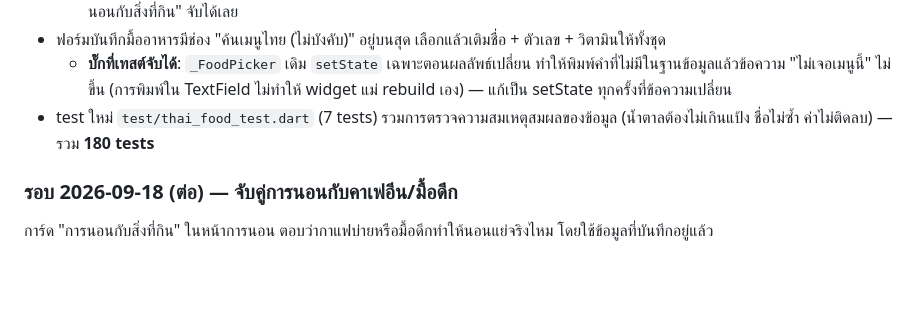
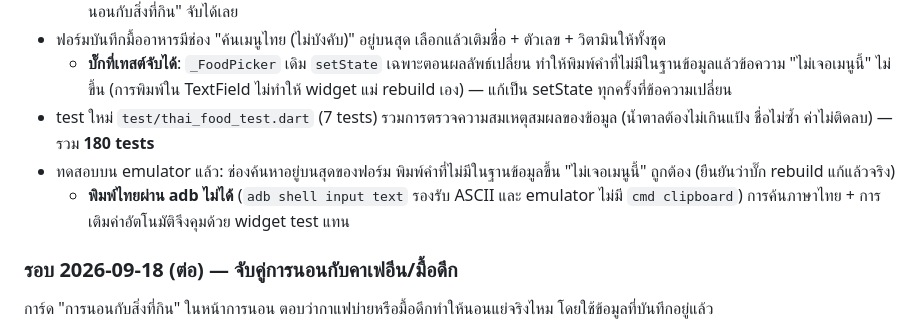
Before and after one commit to pakaneeserviceprogram-a11y/PROGRAMPLANNER, a Markdown page: HANDOFF.md, the part around the change. Drawn GitHub-style; blank space fills up the shorter version.

Commit message:
อัปเดต HANDOFF: ผลทดสอบค้นเมนูไทยบน emulator
Co-Authored-By: Claude Opus 5 <noreply@anthropic.com>
Claude-Session: https://claude.ai/code/session_019gGnQ312srrT2TZEqFgTSj

```diff
--- a/HANDOFF.md
+++ b/HANDOFF.md
@@ -17,6 +17,8 @@
 - ฟอร์มบันทึกมื้ออาหารมีช่อง "ค้นเมนูไทย (ไม่บังคับ)" อยู่บนสุด เลือกแล้วเติมชื่อ + ตัวเลข + วิตามินให้ทั้งชุด
   - **บั๊กที่เทสต์จับได้**: `_FoodPicker` เดิม `setState` เฉพาะตอนผลลัพธ์เปลี่ยน ทำให้พิมพ์คำที่ไม่มีในฐานข้อมูลแล้วข้อความ "ไม่เจอเมนูนี้" ไม่ขึ้น (การพิมพ์ใน TextField ไม่ทำให้ widget แม่ rebuild เอง) — แก้เป็น setState ทุกครั้งที่ข้อความเปลี่ยน
 - test ใหม่ `test/thai_food_test.dart` (7 tests) รวมการตรวจความสมเหตุสมผลของข้อมูล (น้ำตาลต้องไม่เกินแป้ง ชื่อไม่ซ้ำ ค่าไม่ติดลบ) — รวม **180 tests**
+- ทดสอบบน emulator แล้ว: ช่องค้นหาอยู่บนสุดของฟอร์ม พิมพ์คำที่ไม่มีในฐานข้อมูลขึ้น "ไม่เจอเมนูนี้" ถูกต้อง (ยืนยันว่าบั๊ก rebuild แก้แล้วจริง)
+  - **พิมพ์ไทยผ่าน adb ไม่ได้** (`adb shell input text` รองรับ ASCII และ emulator ไม่มี `cmd clipboard`) การค้นภาษาไทย + การเติมค่าอัตโนมัติจึงคุมด้วย widget test แทน
 
 ### รอบ 2026-09-18 (ต่อ) — จับคู่การนอนกับคาเฟอีน/มื้อดึก
 
```
